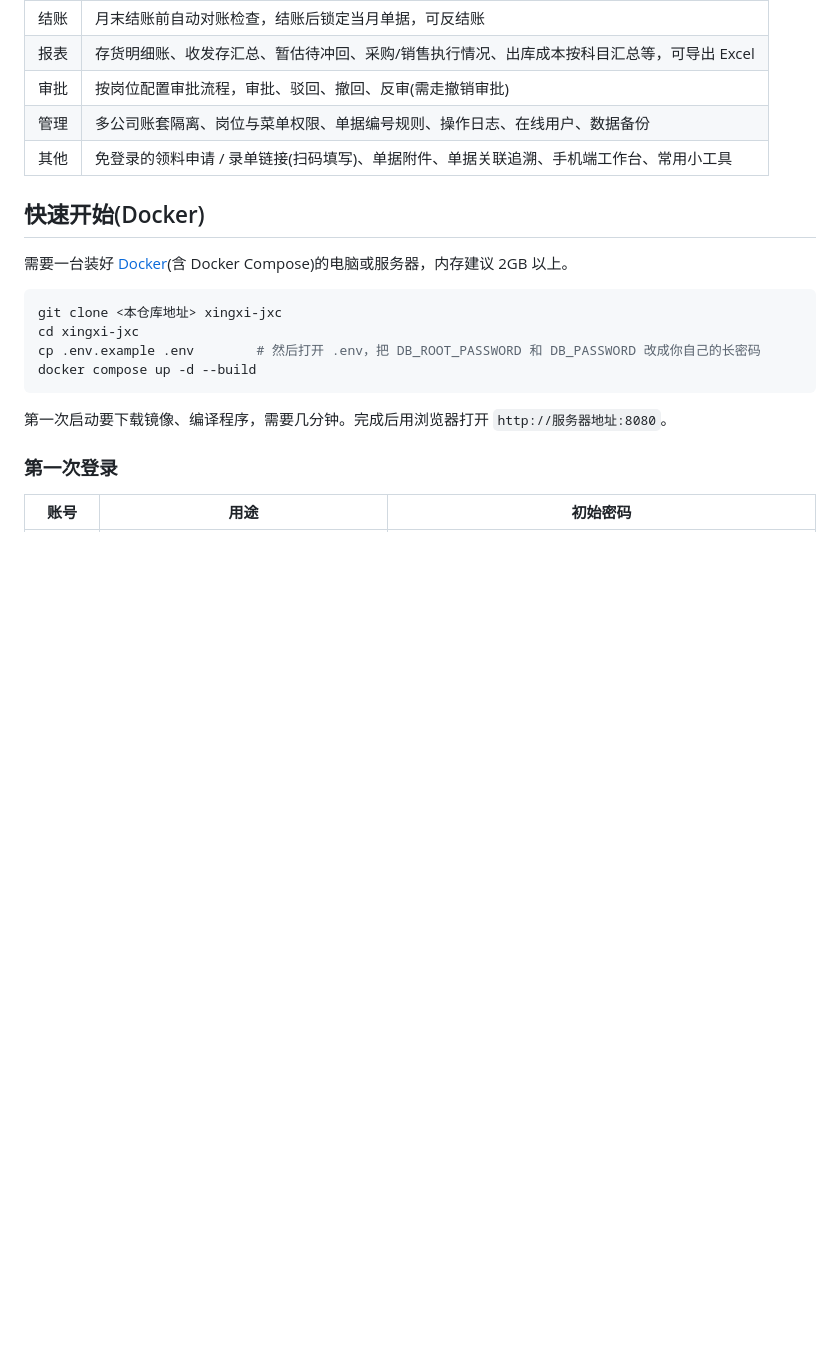
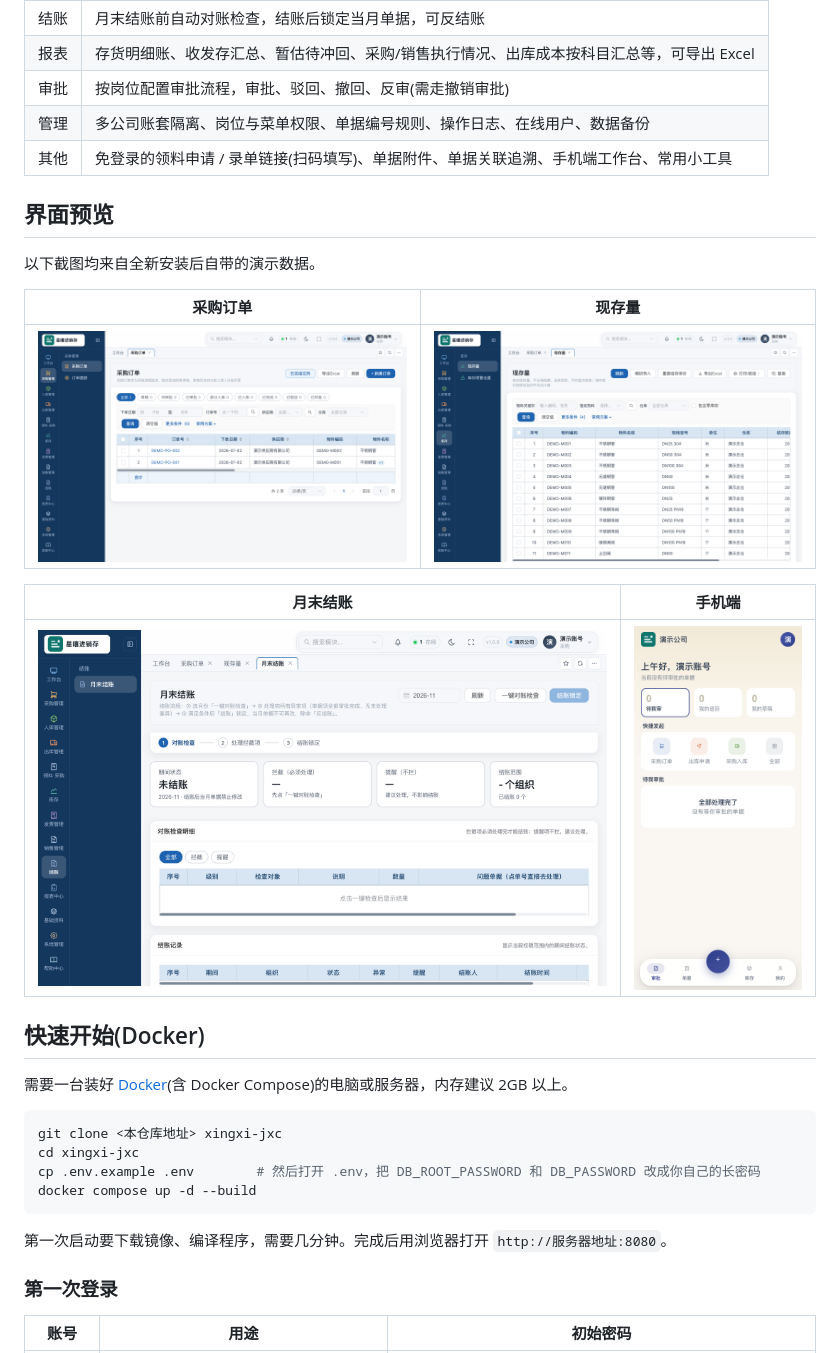
Before and after one commit to xingxi0614-cpu/xingxi-jxc, a Markdown page: README.md, the part around one of its changes. Drawn GitHub-style; pictures changed too: docs/screenshots/mobile.png (added), docs/screenshots/period-close.png (added), docs/screenshots/purchase-order.png (added); blank space fills up the shorter version.

Commit message:
README 加界面截图;依赖下载地址统一为官方源

```diff
--- a/README.md
+++ b/README.md
@@ -17,6 +19,18 @@
 | 审批 | 按岗位配置审批流程，审批、驳回、撤回、反审(需走撤销审批) |
 | 管理 | 多公司账套隔离、岗位与菜单权限、单据编号规则、操作日志、在线用户、数据备份 |
 | 其他 | 免登录的领料申请 / 录单链接(扫码填写)、单据附件、单据关联追溯、手机端工作台、常用小工具 |
+
+## 界面预览
+
+以下截图均来自全新安装后自带的演示数据。
+
+| 采购订单 | 现存量 |
+|---|---|
+| ![采购订单](docs/screenshots/purchase-order.png) | ![现存量](docs/screenshots/stock.png) |
+
+| 月末结账 | 手机端 |
+|---|---|
+| ![月末结账](docs/screenshots/period-close.png) | <img src="docs/screenshots/mobile.png" alt="手机端工作台" width="260"> |
 
 ## 快速开始(Docker)
 
```
Also changed, not shown: other parts of README.md (+2 -0 lines), docs/screenshots/home.png (added), 1 other file.
